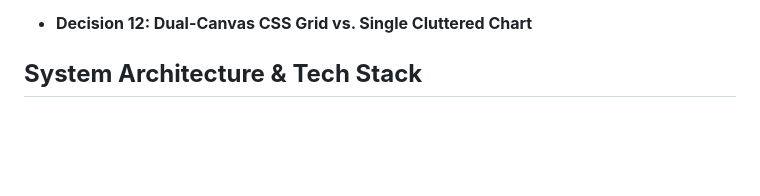
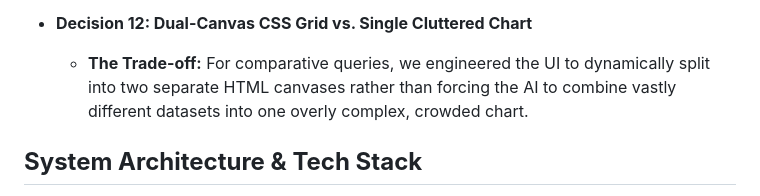
Before and after one commit to mananp-2730/AI-VA, a Markdown page: README.md, the part around the change. Rendered like a GitHub page; blank space fills up the shorter version.

Commit message:
Update README with decision on dual-canvas UI

```diff
--- a/README.md
+++ b/README.md
@@ -77,6 +77,7 @@ Building AI-VA required balancing technical complexity with a frictionless user
   * **The PM Rationale:** Server roundtrips and LLM token generation cost money and introduce latency. If a user simply wants to change a bar chart to a pie chart, sending that command to Gemini is a waste of resources. By intercepting these visual commands locally, we achieve absolute zero-latency UI morphing and significantly reduce our API operating costs.
 
 * **Decision 12: Dual-Canvas CSS Grid vs. Single Cluttered Chart**
+  * **The Trade-off:** For comparative queries, we engineered the UI to dynamically split into two separate HTML canvases rather than forcing the AI to combine vastly different datasets into one overly complex, crowded chart.
 
 ## **System Architecture & Tech Stack**
 * **Frontend:** HTML5, CSS3 (Flexbox/Grid), Vanilla JavaScript, Chart.js (Dynamic Data Visualization).
```
